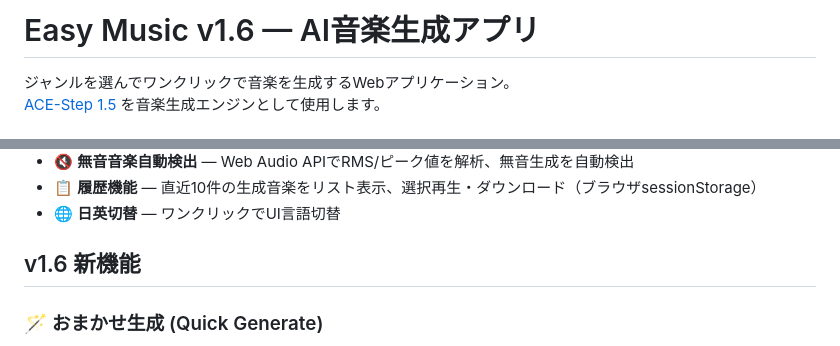
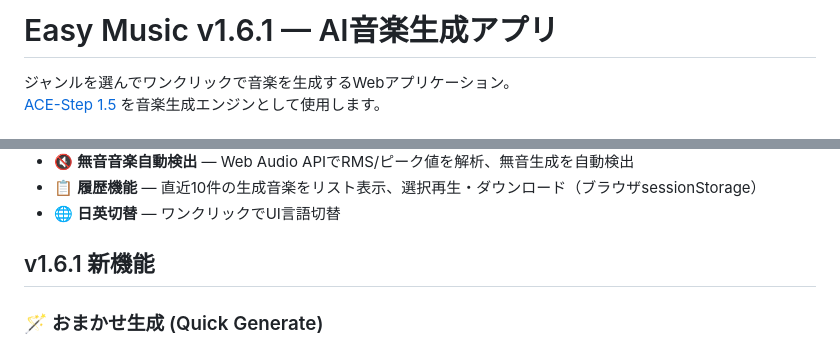
Before and after one commit to animede/easy_music, a Markdown page: README.md, 2 parts joined by grey strips. Rendered like a GitHub page.

Commit message:
chore: READMEバージョンをv1.6.1に更新

```diff
--- a/README.md
+++ b/README.md
@@ -1,4 +1,4 @@
-# Easy Music v1.6 — AI音楽生成アプリ
+# Easy Music v1.6.1 — AI音楽生成アプリ
 
 ジャンルを選んでワンクリックで音楽を生成するWebアプリケーション。
 [ACE-Step 1.5](https://github.com/ace-step/ACE-Step) を音楽生成エンジンとして使用します。
@@ -18,7 +18,7 @@
 - 📋 **履歴機能** — 直近10件の生成音楽をリスト表示、選択再生・ダウンロード（ブラウザsessionStorage）
 - 🌐 **日英切替** — ワンクリックでUI言語切替
 
-## v1.6 新機能
+## v1.6.1 新機能
 
 ### 🪄 おまかせ生成 (Quick Generate)
 
```
Also changed, not shown: README_EN.md (+2 -2 lines).
